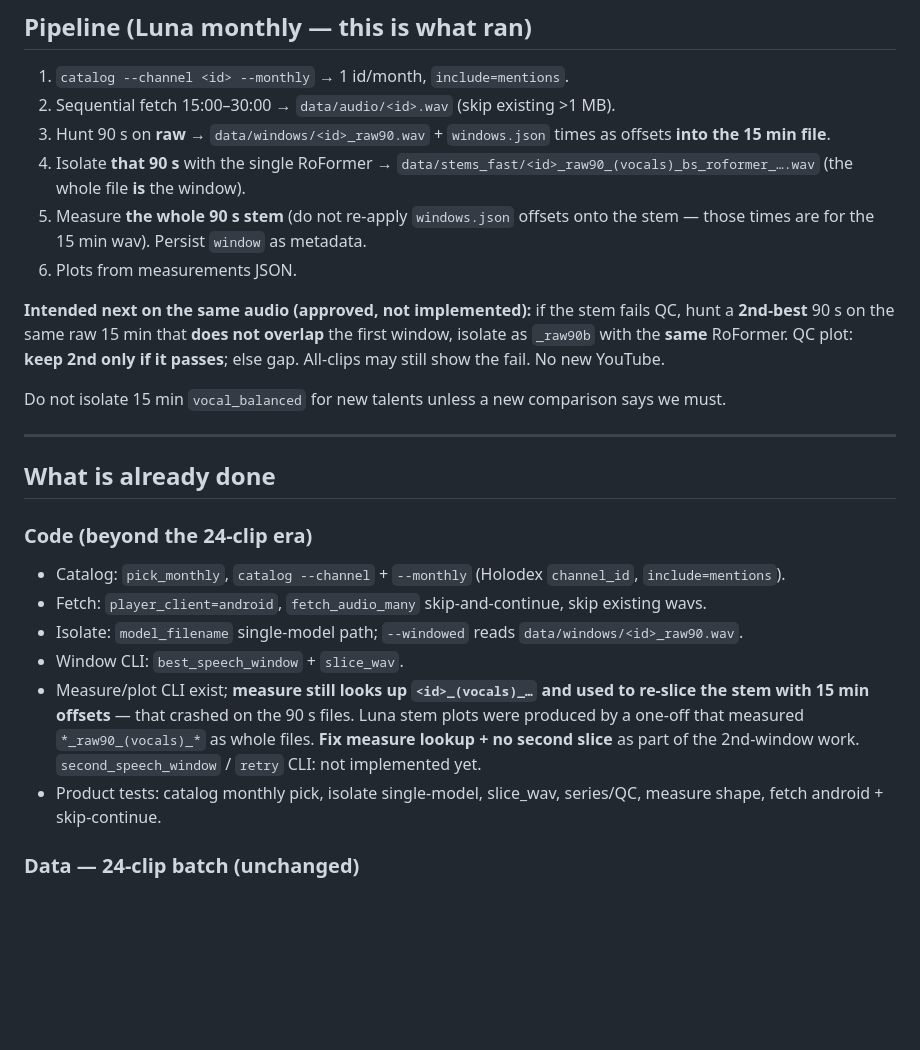
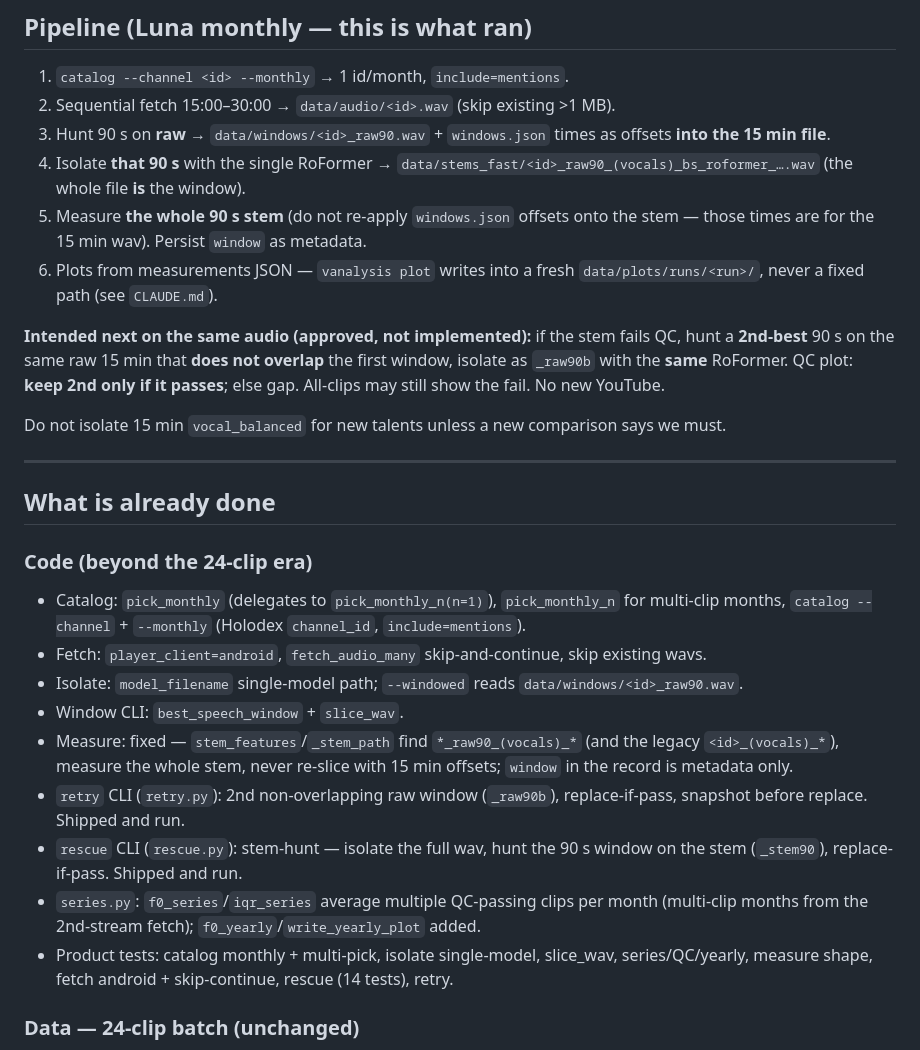
Before and after one commit to DanielLagally/vtuber-vocal-corpus, a Markdown page: PLAN.md, the part around one of its changes. Rendered like a GitHub page; blank space fills up the shorter version.

```diff
--- a/PLAN.md
+++ b/PLAN.md
@@ -74,7 +74,8 @@ Sequential only. Extra parallel yt-dlp processes hit the image-only gate. Per-vi
 3. Hunt 90 s on **raw** → `data/windows/<id>_raw90.wav` + `windows.json` times as offsets **into the 15 min file**.
 4. Isolate **that 90 s** with the single RoFormer → `data/stems_fast/<id>_raw90_(vocals)_bs_roformer_….wav` (the whole file **is** the window).
 5. Measure **the whole 90 s stem** (do not re-apply `windows.json` offsets onto the stem — those times are for the 15 min wav). Persist `window` as metadata.
-6. Plots from measurements JSON.
+6. Plots from measurements JSON — `vanalysis plot` writes into a fresh
+   `data/plots/runs/<run>/`, never a fixed path (see `CLAUDE.md`).
 
 **Intended next on the same audio (approved, not implemented):** if the stem fails QC, hunt a **2nd-best** 90 s on the same raw 15 min that **does not overlap** the first window, isolate as `_raw90b` with the **same** RoFormer. QC plot: **keep 2nd only if it passes**; else gap. All-clips may still show the fail. No new YouTube.
 
@@ -85,12 +86,15 @@ Do not isolate 15 min `vocal_balanced` for new talents unless a new comparison s
 ## What is already done
 
 ### Code (beyond the 24-clip era)
-- Catalog: `pick_monthly`, `catalog --channel` + `--monthly` (Holodex `channel_id`, `include=mentions`).
+- Catalog: `pick_monthly` (delegates to `pick_monthly_n(n=1)`), `pick_monthly_n` for multi-clip months, `catalog --channel` + `--monthly` (Holodex `channel_id`, `include=mentions`).
 - Fetch: `player_client=android`, `fetch_audio_many` skip-and-continue, skip existing wavs.
 - Isolate: `model_filename` single-model path; `--windowed` reads `data/windows/<id>_raw90.wav`.
 - Window CLI: `best_speech_window` + `slice_wav`.
-- Measure/plot CLI exist; **measure still looks up `<id>_(vocals)_…` and used to re-slice the stem with 15 min offsets** — that crashed on the 90 s files. Luna stem plots were produced by a one-off that measured `*_raw90_(vocals)_*` as whole files. **Fix measure lookup + no second slice** as part of the 2nd-window work. `second_speech_window` / `retry` CLI: not implemented yet.
-- Product tests: catalog monthly pick, isolate single-model, slice_wav, series/QC, measure shape, fetch android + skip-continue.
+- Measure: fixed — `stem_features`/`_stem_path` find `*_raw90_(vocals)_*` (and the legacy `<id>_(vocals)_*`), measure the whole stem, never re-slice with 15 min offsets; `window` in the record is metadata only.
+- `retry` CLI (`retry.py`): 2nd non-overlapping raw window (`_raw90b`), replace-if-pass, snapshot before replace. Shipped and run.
+- `rescue` CLI (`rescue.py`): stem-hunt — isolate the full wav, hunt the 90 s window on the stem (`_stem90`), replace-if-pass. Shipped and run.
+- `series.py`: `f0_series`/`iqr_series` average multiple QC-passing clips per month (multi-clip months from the 2nd-stream fetch); `f0_yearly`/`write_yearly_plot` added.
+- Product tests: catalog monthly + multi-pick, isolate single-model, slice_wav, series/QC/yearly, measure shape, fetch android + skip-continue, rescue (14 tests), retry.
 
 ### Data — 24-clip batch (unchanged)
 - 24 wavs, 24 full `vocal_balanced` stems, 90 s slices, fast 90 s stems, first plot set in `data/plots/`.
```
Also changed, not shown: other parts of PLAN.md (+62 -11 lines), CLAUDE.md (+9 -0 lines).
